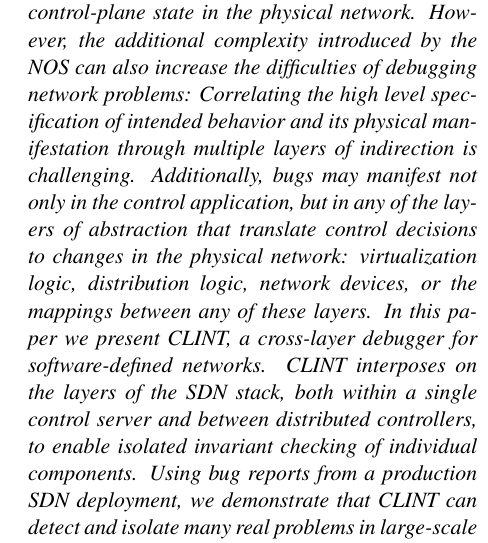
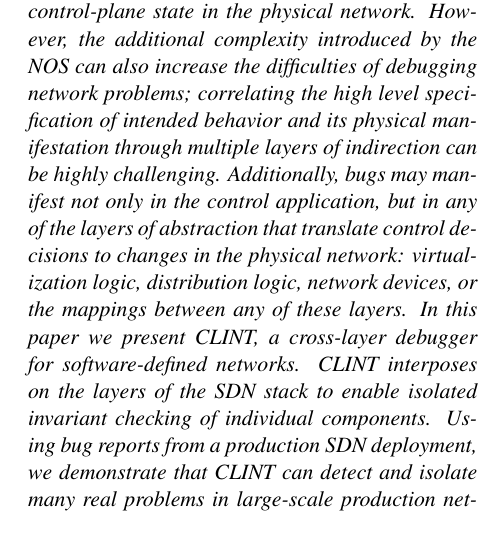
Before and after one commit to NetSys/sts_paper, a LaTeX document (report/262_project_report.tex, which reads report/abstract.tex): part of one column of page 1 of 10, cut so that both start at the same text. Compiled offline with pdfLaTeX.

Commit message:
report.abstract: edits

```diff
--- a/report/abstract.tex
+++ b/report/abstract.tex
@@ -6,16 +6,15 @@
 and decouples the control logic from the distribution of control-plane
 state in the physical network.  However, the additional complexity
 introduced by the NOS can also increase the difficulties of debugging
-network problems: Correlating the high level specification
+network problems; correlating the high level specification
 of intended behavior and its physical manifestation through multiple
-layers of indirection is challenging. Additionally, bugs may manifest not only
+layers of indirection can be highly challenging. Additionally, bugs may manifest not only
 in the control application, but in any of the layers of abstraction
 that translate control decisions to changes in the physical network:
 virtualization logic, distribution logic, network devices, or the mappings
 between any of these layers. In this paper we present \projectname{},
 a cross-layer debugger for software-defined networks. \projectname{}
-interposes on the layers of the SDN stack, both within a single control
-server and between distributed controllers, to enable isolated invariant
+interposes on the layers of the SDN stack to enable isolated invariant
 checking of individual components. Using bug reports from a production
 SDN deployment, we demonstrate that \projectname{} can detect and isolate
 many real problems in large-scale production networks today.
```
